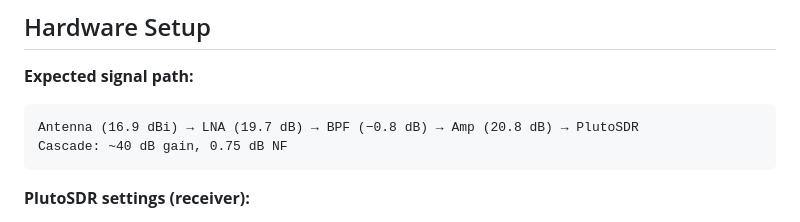
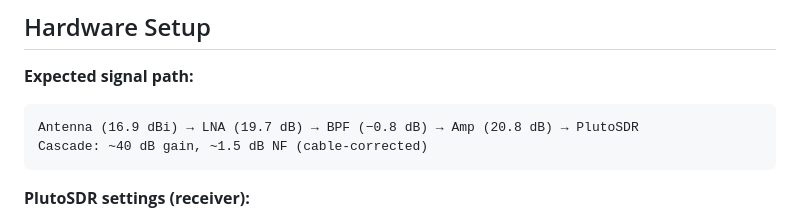
Before and after one commit to AlpGoXd/mergen-21, a Markdown page: software/gnuradio/README.md, the part around the change. Rendered like a GitHub page.

Commit message:
Fix stale NF number in gnuradio README
0.75 dB -> ~1.5 dB (cable-corrected), matching measurements/rf-chain/nf.
No other change to this file.

Co-Authored-By: Claude Sonnet 5 <noreply@anthropic.com>

````diff
--- a/software/gnuradio/README.md
+++ b/software/gnuradio/README.md
@@ -28,7 +28,7 @@ Test flowgraphs used to validate the analysis pipeline without live RF hardware:
 **Expected signal path:**
 ```
 Antenna (16.9 dBi) → LNA (19.7 dB) → BPF (−0.8 dB) → Amp (20.8 dB) → PlutoSDR
-Cascade: ~40 dB gain, 0.75 dB NF
+Cascade: ~40 dB gain, ~1.5 dB NF (cable-corrected)
 ```
 
 **PlutoSDR settings (receiver):**
````
